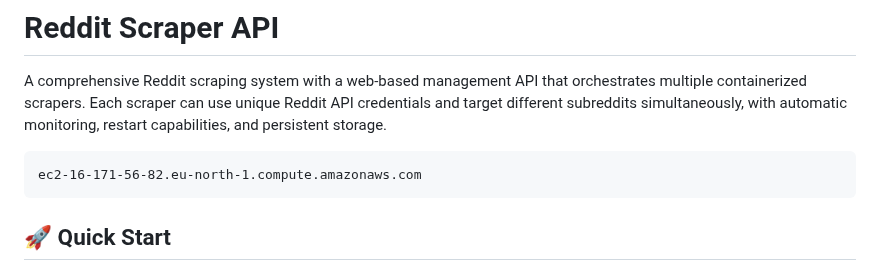
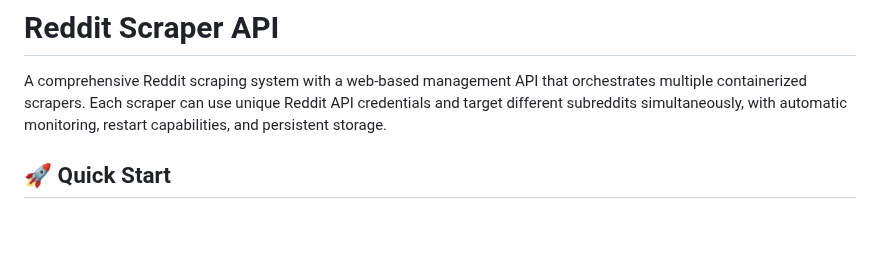
Before and after one commit to noldoAI/scrape-subreddit-data, a Markdown page: docs/README.md, the part around the change. Drawn GitHub-style; blank space fills up the shorter version.

````diff
--- a/docs/README.md
+++ b/docs/README.md
@@ -1,9 +1,6 @@
 # Reddit Scraper API
 
 A comprehensive Reddit scraping system with a web-based management API that orchestrates multiple containerized scrapers. Each scraper can use unique Reddit API credentials and target different subreddits simultaneously, with automatic monitoring, restart capabilities, and persistent storage.
-```
-ec2-16-171-56-82.eu-north-1.compute.amazonaws.com
-```
 
 ## 🚀 Quick Start
 
````
